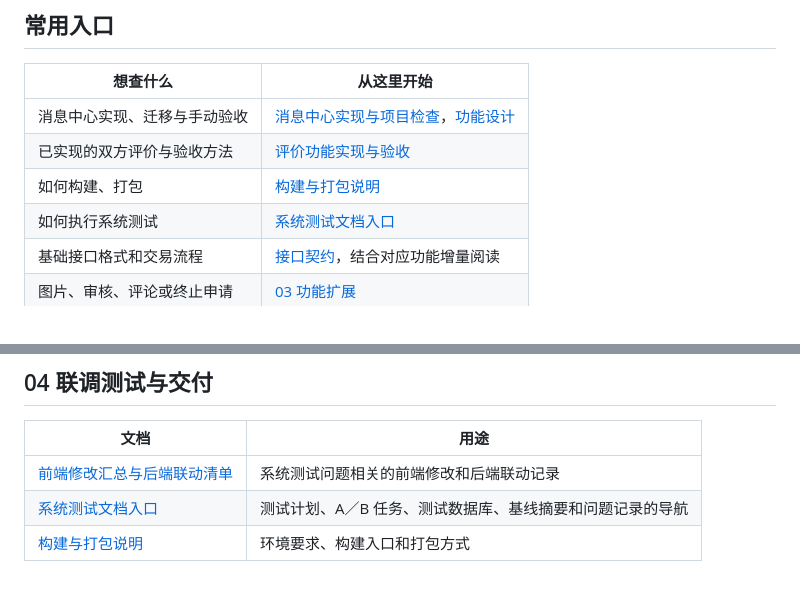
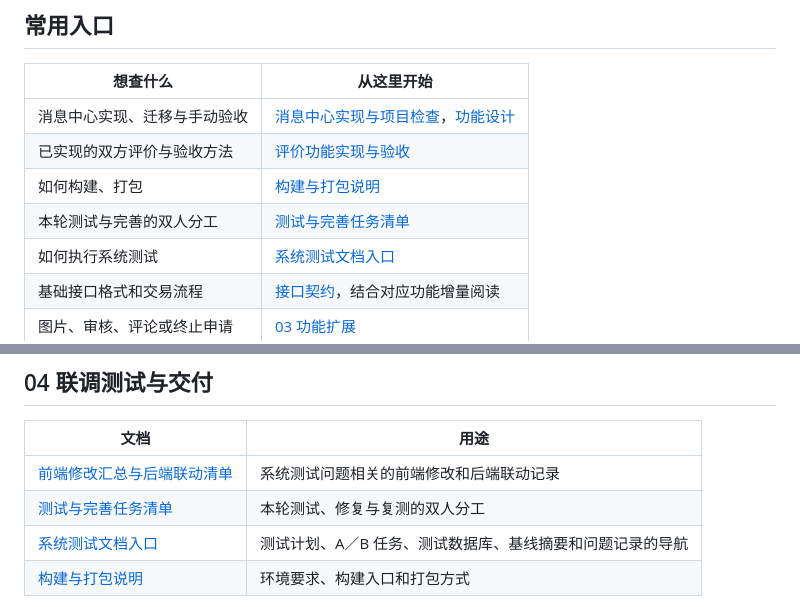
Before and after one commit to LengqingLQY/Campus-Trading-Commission-Platform2.0, a Markdown page: docs/README.md, 2 parts joined by grey strips. Drawn GitHub-style.

```diff
--- a/docs/README.md
+++ b/docs/README.md
@@ -9,6 +9,7 @@
 | 消息中心实现、迁移与手动验收 | [消息中心实现与项目检查](06-消息中心/消息中心实现与项目检查-2026-10-25.md)，[功能设计](06-消息中心/增量功能设计-消息中心-v1.0.md) |
 | 已实现的双方评价与验收方法 | [评价功能实现与验收](05-交易双方评价/评价功能实现与验收-2026-10-16.md) |
 | 如何构建、打包 | [构建与打包说明](04-联调测试与交付/构建与打包说明-v1.0-2026-09-07.md) |
+| 本轮测试与完善的双人分工 | [测试与完善任务清单](04-联调测试与交付/系统测试/测试与完善任务清单-双人分工-2026-10-27.md) |
 | 如何执行系统测试 | [系统测试文档入口](04-联调测试与交付/系统测试/README.md) |
 | 基础接口格式和交易流程 | [接口契约](02-核心交易闭环/接口契约.md)，结合对应功能增量阅读 |
 | 图片、审核、评论或终止申请 | [03 功能扩展](#03-功能扩展) |
@@ -67,6 +68,7 @@
 | 文档 | 用途 |
 | --- | --- |
 | [前端修改汇总与后端联动清单](04-联调测试与交付/前端修改汇总与后端联动清单-v1.0-2026-09-09.md) | 系统测试问题相关的前端修改和后端联动记录 |
+| [测试与完善任务清单](04-联调测试与交付/系统测试/测试与完善任务清单-双人分工-2026-10-27.md) | 本轮测试、修复与复测的双人分工 |
 | [系统测试文档入口](04-联调测试与交付/系统测试/README.md) | 测试计划、A／B 任务、测试数据库、基线摘要和问题记录的导航 |
 | [构建与打包说明](04-联调测试与交付/构建与打包说明-v1.0-2026-09-07.md) | 环境要求、构建入口和打包方式 |
 
```
Also changed, not shown: docs/06-消息中心/消息中心实现与项目检查-2026-10-25.md (added, +74 -0 lines), 1 other file.
